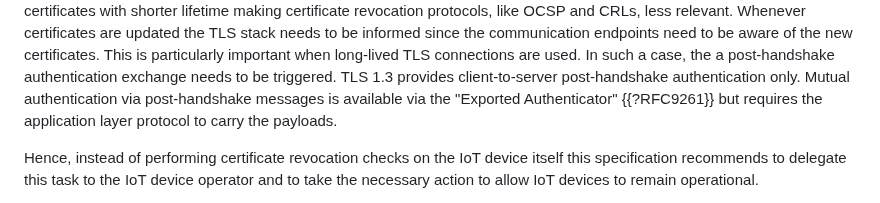
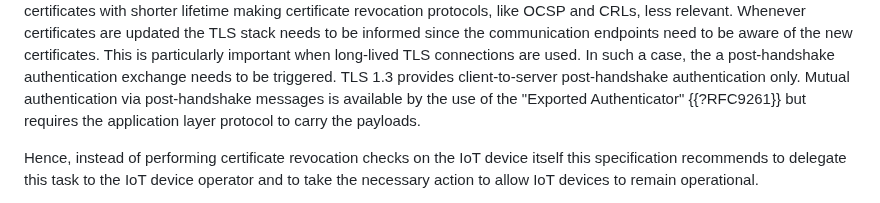
Before and after one commit to thomas-fossati/draft-tls13-iot, a Markdown page: draft-ietf-uta-tls13-iot-profile.md, the part around the change. Rendered like a GitHub page.

```diff
--- a/draft-ietf-uta-tls13-iot-profile.md
+++ b/draft-ietf-uta-tls13-iot-profile.md
@@ -462,7 +462,7 @@ of the new certificates. This is particularly important when long-lived
 TLS connections are used. In such a case, the a post-handshake
 authentication exchange needs to be triggered. TLS 1.3 provides
 client-to-server post-handshake authentication only. Mutual
-authentication via post-handshake messages is available via the "Exported
+authentication via post-handshake messages is available by the use of the "Exported
 Authenticator" {{?RFC9261}} but requires the application layer protocol
 to carry the payloads.
 
```
